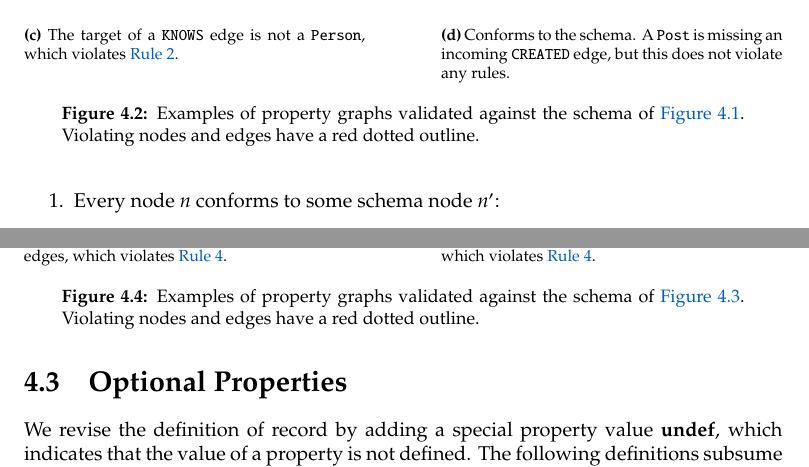
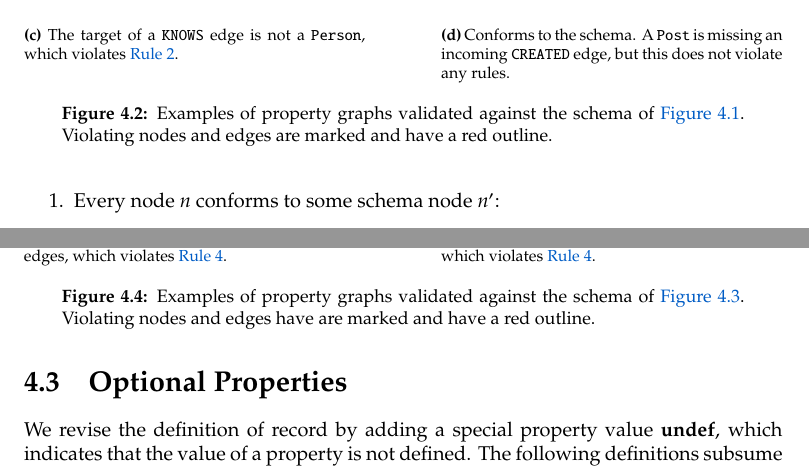
Before and after one commit to nimobeeren/thesis, a LaTeX thesis (docs/main.tex): two parts of pages 16 and 19 of 43, joined at a grey line, cut so that both start at the same text. Compiled offline with pdfLaTeX.

```diff
--- a/docs/main.tex
+++ b/docs/main.tex
@@ -438,7 +437,7 @@
     \label{fig:conformance-basic-in}
   \end{subfigure}
 
-  \caption[Property graphs validated against \autoref{fig:pg-schema-basic}]{Examples of property graphs validated against the schema of \autoref{fig:pg-schema-basic}. Violating nodes and edges have a red dotted outline.}
+  \caption[Property graphs validated against \autoref{fig:pg-schema-basic}]{Examples of property graphs validated against the schema of \autoref{fig:pg-schema-basic}. Violating nodes and edges are marked and have a red outline.}
   \label{fig:conformance-basic}
 \end{figure}
 
@@ -562,7 +561,7 @@
     \label{fig:conformance-out}
   \end{subfigure}
 
-  \caption[Property graphs validated against \autoref{fig:pg-schema}]{Examples of property graphs validated against the schema of \autoref{fig:pg-schema}. Violating nodes and edges have a red dotted outline.}
+  \caption[Property graphs validated against \autoref{fig:pg-schema}]{Examples of property graphs validated against the schema of \autoref{fig:pg-schema}. Violating nodes and edges have are marked and have a red outline.}
   \label{fig:conformance}
 \end{figure}
 
```
Also changed, not shown: docs/main.tex (2 more changed lines).
